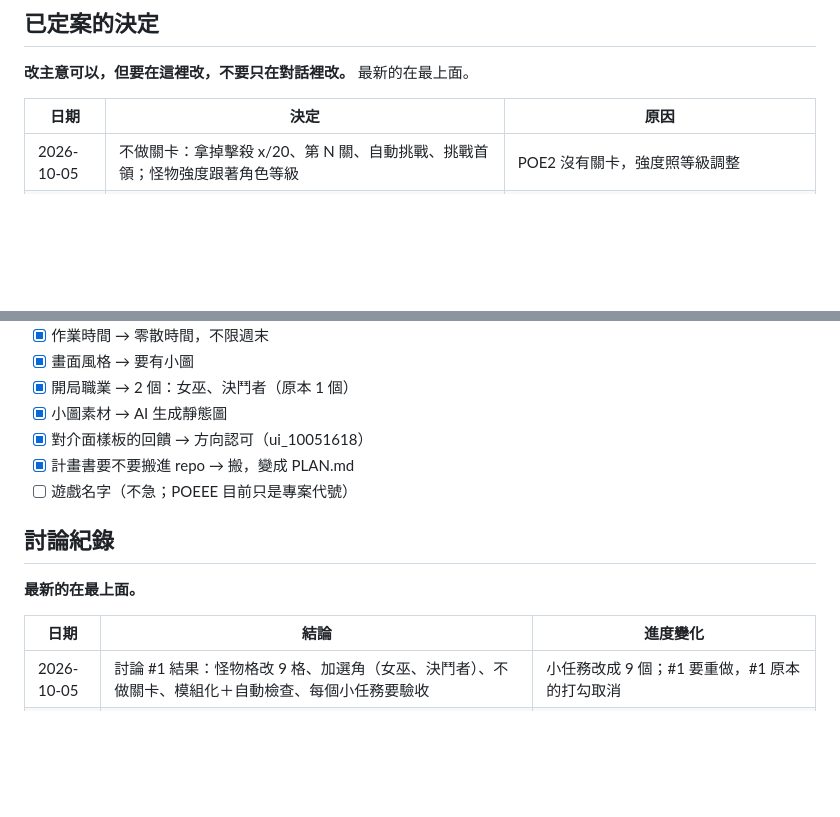
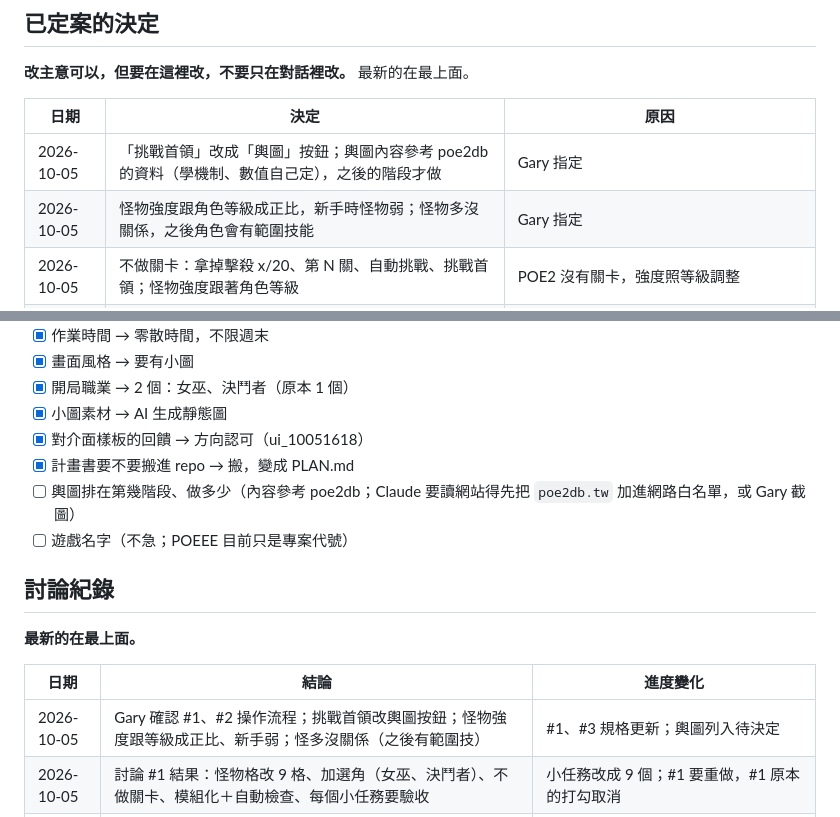
Before and after one commit to garyRGB/POEEE, a Markdown page: PLAN.md, 2 parts joined by grey strips. GitHub-like rendering; blank space fills up the shorter version.

```diff
--- a/PLAN.md
+++ b/PLAN.md
@@ -84,6 +84,8 @@
 
 | 日期 | 決定 | 原因 |
 | --- | --- | --- |
+| 2026-10-05 | 「挑戰首領」改成「輿圖」按鈕；輿圖內容參考 poe2db 的資料（學機制、數值自己定），之後的階段才做 | Gary 指定 |
+| 2026-10-05 | 怪物強度跟角色等級成正比，新手時怪物弱；怪物多沒關係，之後角色會有範圍技能 | Gary 指定 |
 | 2026-10-05 | 不做關卡：拿掉擊殺 x/20、第 N 關、自動挑戰、挑戰首領；怪物強度跟著角色等級 | POE2 沒有關卡，強度照等級調整 |
 | 2026-10-05 | 程式模組化（一個系統一個檔案）＋自動檢查，每次推上 `main` 前跑，檢查項目隨小任務累加 | Gary 要求不能改 A 壞 B |
 | 2026-10-05 | 每個小任務做完都要驗收：Claude 給驗收清單，Gary 手機逐項確認，全過才打勾 | Gary 指定 |
@@ -194,6 +196,7 @@
 - [x] 小圖素材 → AI 生成靜態圖
 - [x] 對介面樣板的回饋 → 方向認可（ui_10051618）
 - [x] 計畫書要不要搬進 repo → 搬，變成 PLAN.md
+- [ ] 輿圖排在第幾階段、做多少（內容參考 poe2db；Claude 要讀網站得先把 `poe2db.tw` 加進網路白名單，或 Gary 截圖）
 - [ ] 遊戲名字（不急；POEEE 目前只是專案代號）
 
 ## 討論紀錄
@@ -202,6 +205,7 @@
 
 | 日期 | 結論 | 進度變化 |
 | --- | --- | --- |
+| 2026-10-05 | Gary 確認 #1、#2 操作流程；挑戰首領改輿圖按鈕；怪物強度跟等級成正比、新手弱；怪多沒關係（之後有範圍技） | #1、#3 規格更新；輿圖列入待決定 |
 | 2026-10-05 | 討論 #1 結果：怪物格改 9 格、加選角（女巫、決鬥者）、不做關卡、模組化＋自動檢查、每個小任務要驗收 | 小任務改成 9 個；#1 要重做，#1 原本的打勾取消 |
 | 2026-10-05 | 完成小任務 #1：`index.html` 換成遊戲畫面（左角色 1 格、右怪物 6 格），樣式在 `style.css`、程式在 `game.js`、數值在 `data/`（hero、monsters、rules）；介面樣板 `ui_10051618.html` 保留當參考 | 第 1 階段 1/8 |
 | 2026-10-05 | Gary 回答第 1 階段 3 個問題：按鈕復活、怪物掉復活道具、點擊減冷卻 | 第 1 階段小任務定稿，下一步做 #1 |
```
Also changed, not shown: other parts of PLAN.md (+4 -4 lines), CLAUDE.md (+1 -1 lines).
